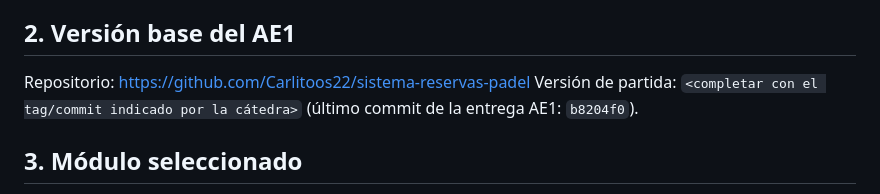
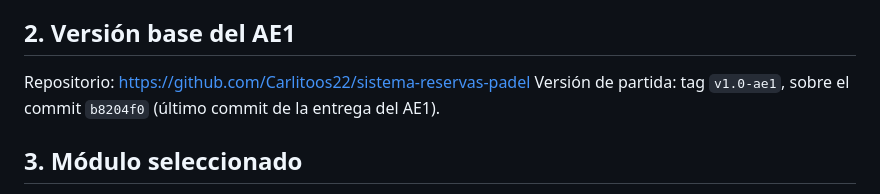
Before and after one commit to Carlitoos22/sistema-reservas-padel, a Markdown page: docs/ALCANCE_AE2_canchas.md, the part around the change. GitHub-like rendering.

```diff
--- a/docs/ALCANCE_AE2_canchas.md
+++ b/docs/ALCANCE_AE2_canchas.md
@@ -11,7 +11,7 @@ Sistema de reservas de turnos para canchas de pádel (mismo escenario del AE1, d
 ## 2. Versión base del AE1
 
 Repositorio: https://github.com/Carlitoos22/sistema-reservas-padel
-Versión de partida: `<completar con el tag/commit indicado por la cátedra>` (último commit de la entrega AE1: `b8204f0`).
+Versión de partida: tag `v1.0-ae1`, sobre el commit `b8204f0` (último commit de la entrega del AE1).
 
 ## 3. Módulo seleccionado
 
```
Also changed, not shown: canchas/README.md (+1 -1 lines).
